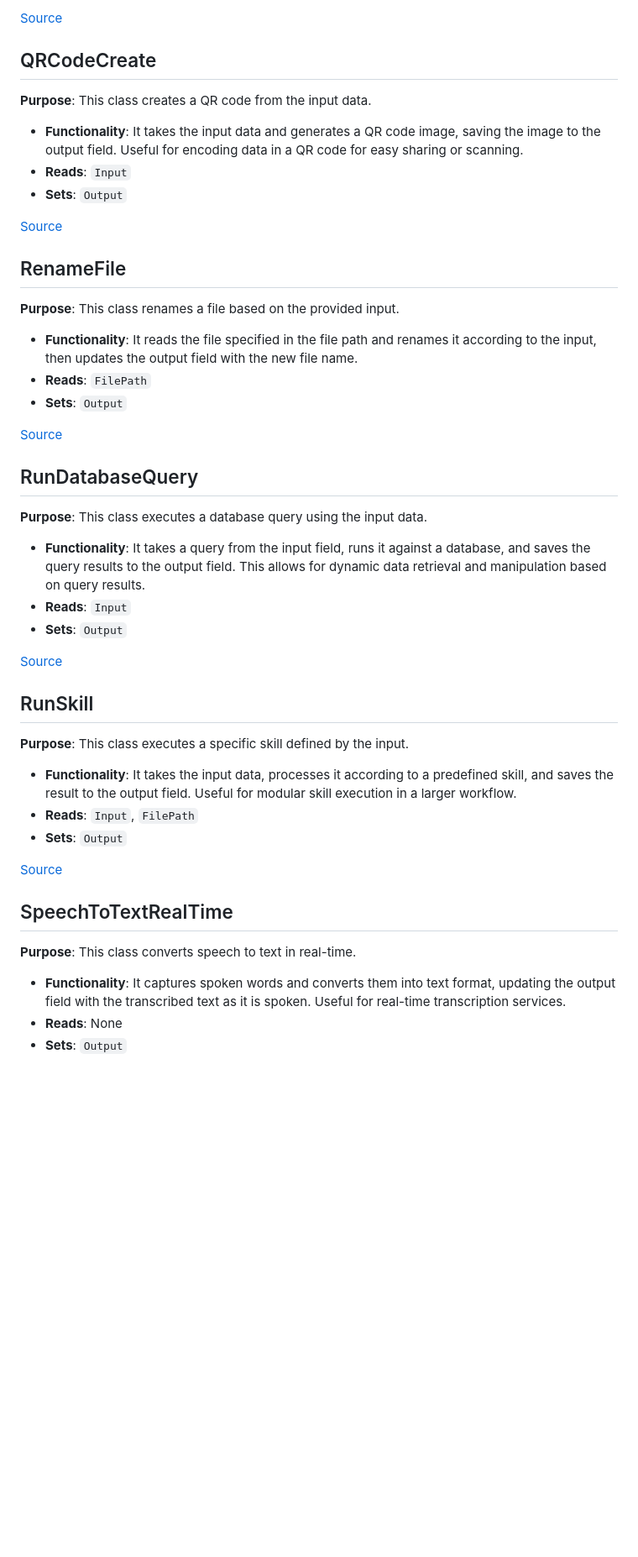
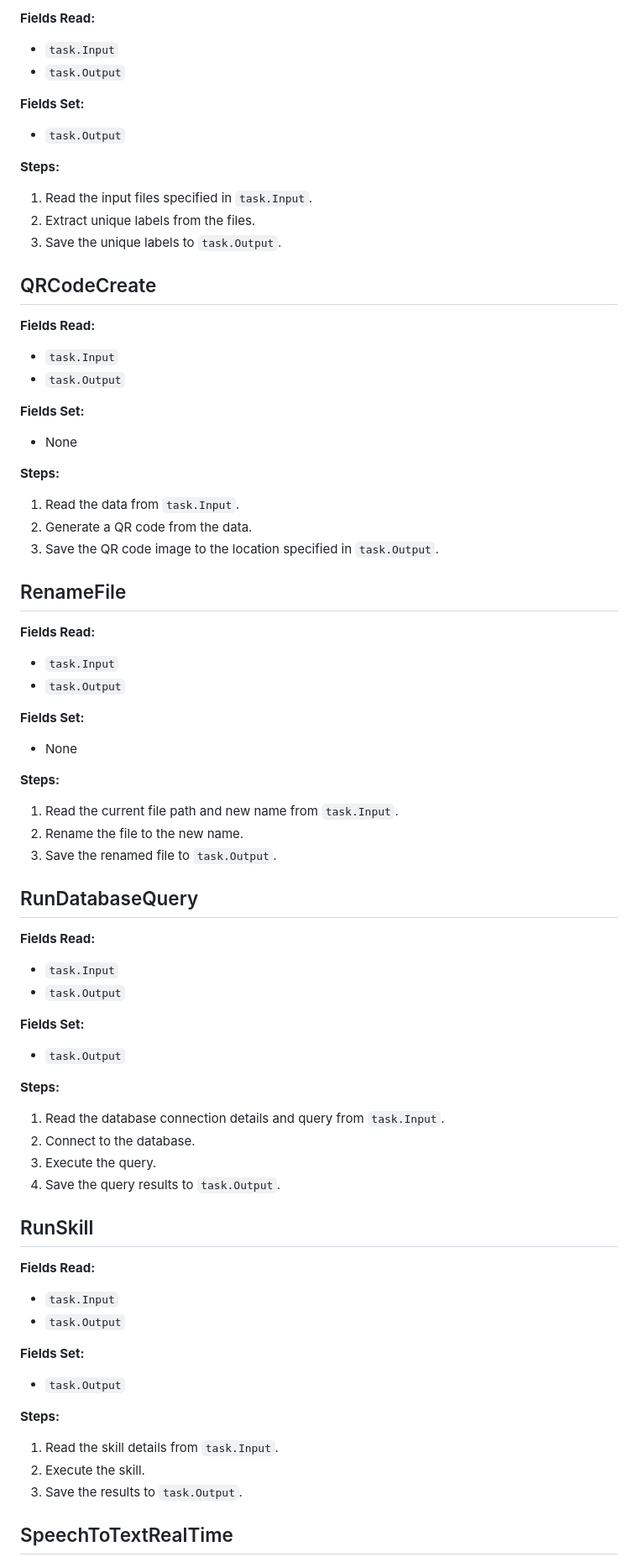
Before and after one commit to egokick/ego-skill-composer, a Markdown page: README.md, the part around the change printed below. Shown: that part at 84% size. Drawn GitHub-style; blank space fills up the shorter version.

```diff
--- a/README.md
+++ b/README.md
@@ -190,41 +294,72 @@ Edit the skills.json file to create an automation
 
-[Source](https://github.com/egokick/ego-skill-composer/blob/main/SpecialActions/GetUniqueLabelsFromInputFiles.cs)
+**Fields Read:**
+- `task.Input`
+- `task.Output`
+
+**Fields Set:**
+- `task.Output`
+
+**Steps:**
+1. Read the input files specified in `task.Input`.
+2. Extract unique labels from the files.
+3. Save the unique labels to `task.Output`.
 
 ## QRCodeCreate
-**Purpose**: This class creates a QR code from the input data.
-- **Functionality**: It takes the input data and generates a QR code image, saving the image to the output field. Useful for encoding data in a QR code for easy sharing or scanning.
-- **Reads**: `Input`
-- **Sets**: `Output`
 
-[Source](https://github.com/egokick/ego-skill-composer/blob/main/SpecialActions/QRCodeCreate.cs)
+**Fields Read:**
+- `task.Input`
+- `task.Output`
+
+**Fields Set:**
+- None
+
+**Steps:**
+1. Read the data from `task.Input`.
+2. Generate a QR code from the data.
+3. Save the QR code image to the location specified in `task.Output`.
 
 ## RenameFile
-**Purpose**: This class renames a file based on the provided input.
-- **Functionality**: It reads the file specified in the file path and renames it according to the input, then updates the output field with the new file name.
-- **Reads**: `FilePath`
-- **Sets**: `Output`
 
-[Source](https://github.com/egokick/ego-skill-composer/blob/main/SpecialActions/RenameFile.cs)
+**Fields Read:**
+- `task.Input`
+- `task.Output`
+
+**Fields Set:**
+- None
+
+**Steps:**
+1. Read the current file path and new name from `task.Input`.
+2. Rename the file to the new name.
+3. Save the renamed file to `task.Output`.
 
 ## RunDatabaseQuery
-**Purpose**: This class executes a database query using the input data.
-- **Functionality**: It takes a query from the input field, runs it against a database, and saves the query results to the output field. This allows for dynamic data retrieval and manipulation based on query results.
-- **Reads**: `Input`
-- **Sets**: `Output`
 
-[Source](https://github.com/egokick/ego-skill-composer/blob/main/SpecialActions/RunDatabaseQuery.cs)
+**Fields Read:**
+- `task.Input`
+- `task.Output`
+
+**Fields Set:**
+- `task.Output`
+
+**Steps:**
+1. Read the database connection details and query from `task.Input`.
+2. Connect to the database.
+3. Execute the query.
+4. Save the query results to `task.Output`.
 
 ## RunSkill
-**Purpose**: This class executes a specific skill defined by the input.
-- **Functionality**: It takes the input data, processes it according to a predefined skill, and saves the result to the output field. Useful for modular skill execution in a larger workflow.
-- **Reads**: `Input`, `FilePath`
-- **Sets**: `Output`
 
-[Source](https://github.com/egokick/ego-skill-composer/blob/main/SpecialActions/RunSkill.cs)
+**Fields Read:**
+- `task.Input`
+- `task.Output`
+
+**Fields Set:**
+- `task.Output`
+
+**Steps:**
+1. Read the skill details from `task.Input`.
+2. Execute the skill.
+3. Save the results to `task.Output`.
 
 ## SpeechToTextRealTime
-**Purpose**: This class converts speech to text in real-time.
-- **Functionality**: It captures spoken words and converts them into text format, updating the output field with the transcribed text as it is spoken. Useful for real-time transcription services.
-- **Reads**: None
-- **Sets**: `Output`
 
```
Also changed, not shown: other parts of README.md (+237 -123 lines).
